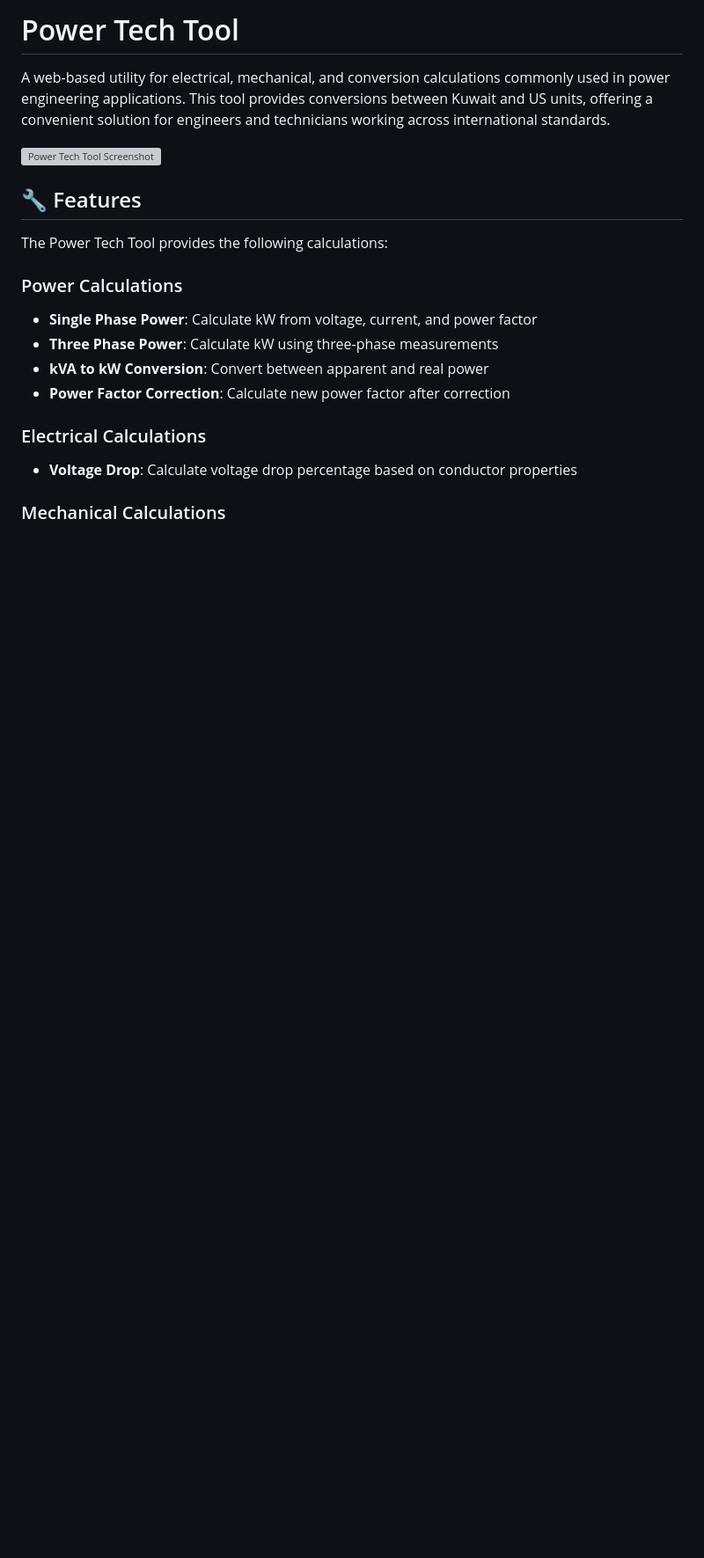
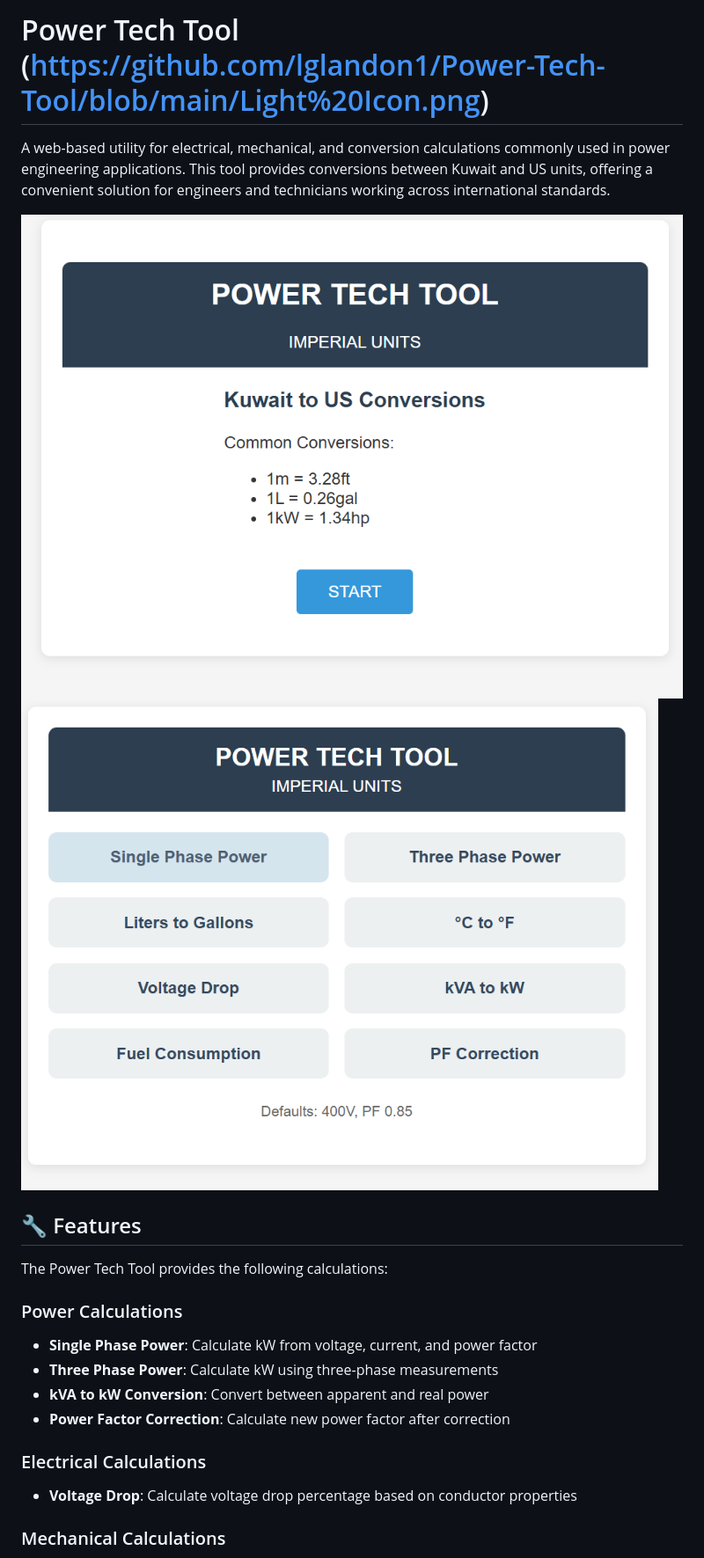
Before and after one commit to lglandon1/Power-Tech-Tool, a Markdown page: README.md, the part around the change. Shown: that part at 88% size. Drawn GitHub-style; blank space fills up the shorter version; grey boxes are pictures that could not be loaded.

```diff
--- a/README.md
+++ b/README.md
@@ -1,8 +1,9 @@
-# Power Tech Tool
+# Power Tech Tool (https://github.com/lglandon1/Power-Tech-Tool/blob/main/Light%20Icon.png)
 
 A web-based utility for electrical, mechanical, and conversion calculations commonly used in power engineering applications. This tool provides conversions between Kuwait and US units, offering a convenient solution for engineers and technicians working across international standards.
 
-![Power Tech Tool Screenshot](https://user-images.githubusercontent.com/YOUR_USERNAME/Power-Tech-Tool/main/screenshot.png)
+![Power Tech Tool Screenshot](https://github.com/lglandon1/Power-Tech-Tool/blob/main/Screenshot%202025-03-31%201.png)
+![Power Tech Tool Screenshot](https://github.com/lglandon1/Power-Tech-Tool/blob/main/Screenshot%202025-03-31%202.png)
 
 ## 🔧 Features
 
```
